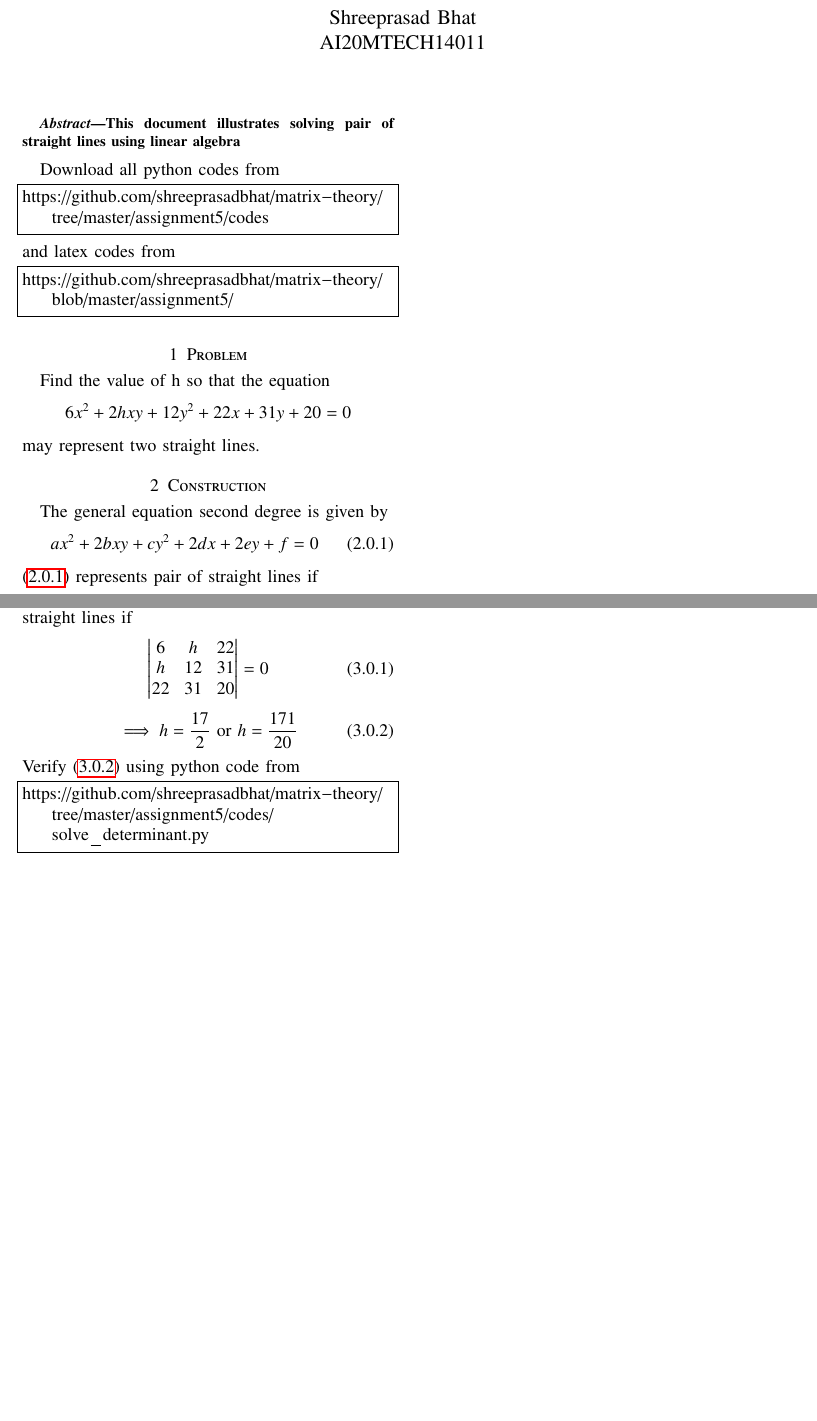
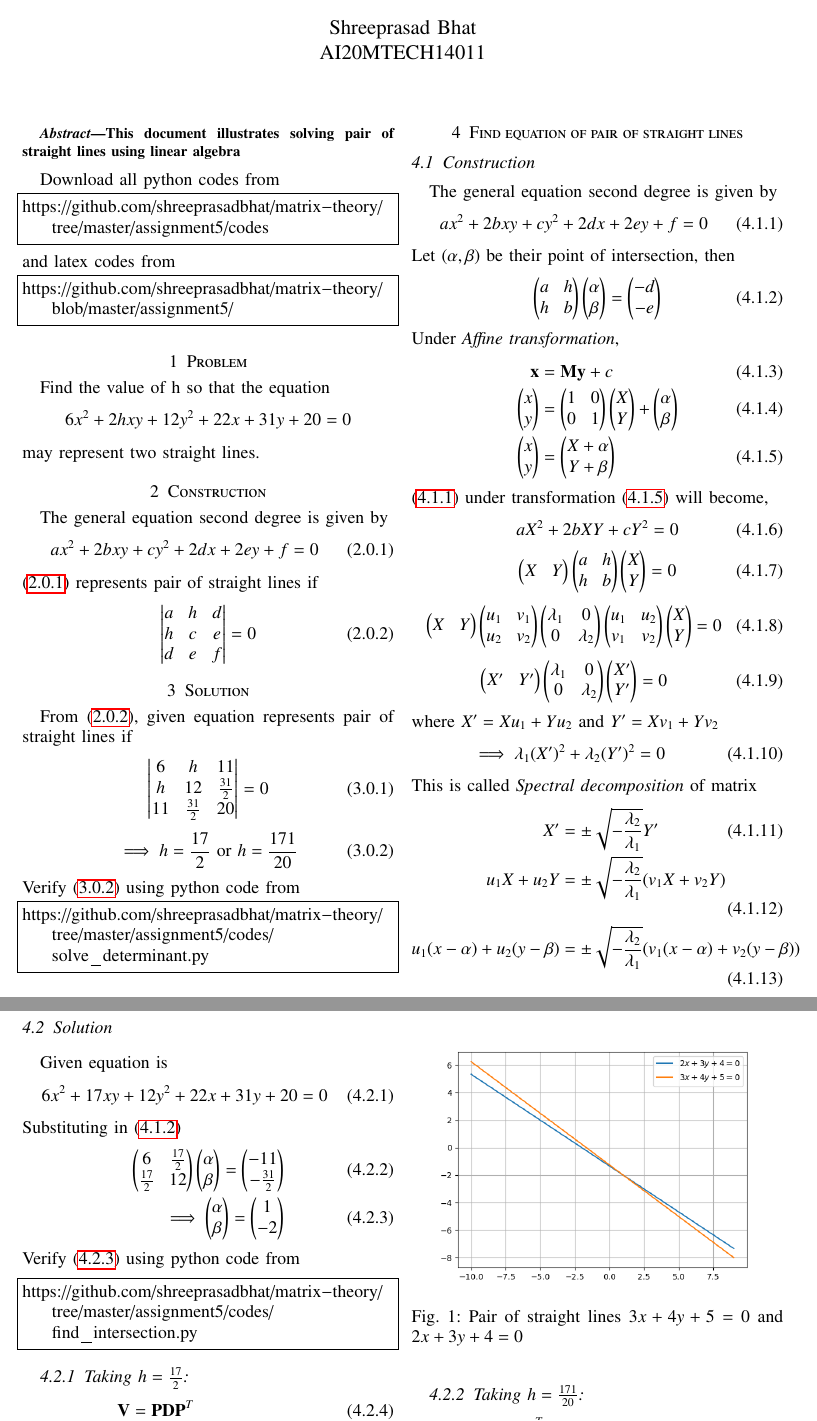
Before and after one commit to shreeprasadbhat/matrix-theory, a LaTeX problem sheet (assignment5/assignment5.tex): two parts of the page before the commit and two parts of pages 1 and 2 of 3 after it, joined at a grey line, cut so that both start at the same text, the shorter picture padded with empty space. Compiled offline with pdfLaTeX.

Commit message:
finding actual equation of pair of straight lines

```diff
--- a/assignment5/assignment5.tex
+++ b/assignment5/assignment5.tex
@@ -263,9 +263,9 @@ The general equation second degree is given by
 \section{Solution}
 From \eqref{eq2}, given equation represents pair of straight lines if
 \begin{equation}\label{eq3}
-	\mydet{ 6 & h & 22\\
-			h & 12 & 31\\
-			22 & 31 & 20} = 0
+	\mydet{ 6 & h & 11\\
+			h & 12 & \frac{31}{2}\\
+			11 & \frac{31}{2} & 20} = 0
 \end{equation}
 \begin{equation}\label{eq4}
 	\implies h = \frac{17}{2} \text{ or } h = \frac{171}{20}
@@ -274,3 +274,66 @@ Verify  \eqref{eq4} using python code from
 \begin{lstlisting}
 https://github.com/shreeprasadbhat/matrix-theory/tree/master/assignment5/codes/solve_determinant.py
 \end{lstlisting}
+\section{Find equation of pair of straight lines}
+\subsection{Construction}
+The general equation second degree is given by
+\begin{equation}\label{eq5}
+	ax^2 + 2bxy + cy^2 + 2dx + 2ey + f = 0
+\end{equation}
+Let $(\alpha,\beta)$ be their point of intersection, then
+\begin{equation}\label{eq6}
+	\myvec{ a & h\\ h & b}\myvec{\alpha \\ \beta} = \myvec{-d \\ -e}
+\end{equation}
+Under \textit{Affine transformation},
+\begin{align}
+	\vec{x} &= \vec{M}\vec{y} + c\\
+	\myvec{x \\ y} &= \myvec{1 & 0 \\ 0 & 1} \myvec{X \\ Y} + \myvec{\alpha \\ \beta}\\
+	\label{eq7}\myvec{x \\ y} &= \myvec{X+\alpha \\ Y+\beta}
+\end{align}
+\eqref{eq5} under transformation \eqref{eq7} will become,
+\begin{equation}\label{eq8}
+	aX^2 + 2bXY + cY^2 = 0
+\end{equation}
+\begin{equation}\label{eq9}
+	\myvec{X & Y} \myvec{a & h \\ h & b} \myvec{X \\ Y} = 0
+\end{equation}
+%\begin{equation}\label{eq10}
+%	\vec{X}^T\vec{V}\vec{X} = 0
+%\end{equation}
+\begin{equation}\label{eq11}
+	\myvec{X & Y} \myvec{u_1 & v_1 \\ u_2 & v_2} \myvec{\lambda_1 & 0\\ 0 & \lambda_2} \myvec{u_1 & u_2 \\ v_1 & v_2} \myvec{X \\ Y} = 0
+\end{equation}
+\begin{equation}\label{eq12}
+	\myvec{X^\prime & Y^\prime}  \myvec{\lambda_1 & 0\\ 0 & \lambda_2} \myvec{X^\prime \\ Y^\prime} = 0
+\end{equation}
+where $X^\prime = Xu_1 + Yu_2$ and $Y^\prime = Xv_1 + Yv_2$
+\begin{equation}\label{eq13}
+	\implies \lambda_1 (X^\prime)^2 + \lambda_2 (Y^\prime)^2 = 0
+\end{equation}
+This is called \textit{Spectral decomposition} of matrix
+\begin{align}
+	X^\prime &= \pm \sqrt{-\frac{\lambda_2}{\lambda_1}}Y^\prime\\
+	u_1X + u_2Y &= \pm \sqrt{-\frac{\lambda_2}{\lambda_1}}(v_1X + v_2Y)\\
+	\label{eq14}u_1(x-\alpha) + u_2(y-\beta) &= \pm \sqrt{-\frac{\lambda_2}{\lambda_1}}(v_1(x-\alpha) + v_2(y-\beta))
+\end{align}
+\subsection{Solution}
+Given equation is
+\begin{equation}\label{eq15}
+	6x^2 + 17xy + 12y^2 + 22x + 31y + 20 = 0
+\end{equation}
+Substituting in \eqref{eq6}
+\begin{align}
+	\label{eq16}\myvec{ 6 & \frac{17}{2}\\\frac{17}{2} & 12}\myvec{\alpha \\ \beta} = \myvec{-11 \\ -\frac{31}{2}} \\
+	\label{eq17}\implies \myvec{\alpha \\ \beta} = \myvec{1 \\ -2}
+\end{align}
+Verify  \eqref{eq17} using python code from
+\begin{lstlisting}
+https://github.com/shreeprasadbhat/matrix-theory/tree/master/assignment5/codes/find_intersection.py
+\end{lstlisting}
+\subsubsection{Taking $h=\frac{17}{2}$}
+\begin{align}
+	\vec{V} &= \vec{P}\vec{D}\vec{P}^T\\
+	\label{eq18}\vec{V} &= \myvec{ 6 & \frac{17}{2}\\ \frac{17}{2} & 12}\\
+	\label{eq19}\vec{P} &= \myvec{\frac{-5\sqrt{13} - 6}{17} & \frac{-6 + 5\sqrt{13}}{17}\\ 1 & 1}\\
+	\label{eq20}\vec{D} &= \myvec{9 - \frac{5\sqrt{13}}{2} & 0\\ 0 & 9 + \frac{5\sqrt{13}}{2}}
+\end{align}
@@ -276,0 +346 @@ https://github.com/shreeprasadbhat/matrix-theory/tree/master/assignment5/codes/s
+	\frac{-5\sqrt{13} - 6}{17}(x+1) + (y-2) \\= \pm \sqrt{-\frac{9 + \frac{5\sqrt{13}}{2}}{9 - \frac{5\sqrt{13}}{2}}}\left(\frac{-6 + 5\sqrt{13}}{17}(x+1) + (y+2)\right)
@@ -276,0 +350,2 @@ https://github.com/shreeprasadbhat/matrix-theory/tree/master/assignment5/codes/s
+	\label{eq22}2x + 3y + 4 = 0 \text{ and } 3x + 4y + 5 = 0\\
+	\implies (2x + 3y + 4)(3x + 4y + 5) = 0
@@ -276,0 +357,14 @@ https://github.com/shreeprasadbhat/matrix-theory/tree/master/assignment5/codes/s
+\renewcommand{\thefigure}{1}
+\begin{figure}[h]
+	\centering
+	\includegraphics[width=\columnwidth]{fig/figure_1.png}
+	\caption{Pair of straight lines $3x + 4y + 5 = 0$ and $2x + 3y + 4 = 0$}
+	\label{fig:figure1}
+\end{figure}
+\subsubsection{Taking $h=\frac{171}{20}$}
+\begin{align}
+	\vec{V} &= \vec{P}\vec{D}\vec{P}^T\\
+	\vec{V} &= \myvec{ 6 & \frac{171}{2}\\ \frac{171}{2} & 12}\\
+	\label{eq23}\vec{P} &= \myvec{\frac{-\sqrt{3649} - 20}{57} & \frac{-20 + \sqrt{3649}}{57}}\\
+	\label{eq24}\vec{D} &= \myvec{9 - \frac{3\sqrt{3649}}{20} & 0\\ 0 & 9 + \frac{3\sqrt{3649}}{20}}
+\end{align}
@@ -276,0 +383,2 @@ https://github.com/shreeprasadbhat/matrix-theory/tree/master/assignment5/codes/s
+	\label{eq26}2x + 3y + 4 = 0 \text{ and } 3x + 4y + 5 = 0\\
+	\label{eq27}\implies (2x + 3y + 4)(3x + 4y + 5) = 0
@@ -277 +395,3 @@ https://github.com/shreeprasadbhat/matrix-theory/tree/master/assignment5/codes/s
+	\label{fig:figure2}
+\end{figure}
 \end{document}
```
Also changed, not shown: assignment5/assignment5.pdf, assignment5/fig/Figure_1.png (added), assignment5/fig/Figure_2.png (added), assignment5/assignment5.tex (36 more changed lines).
